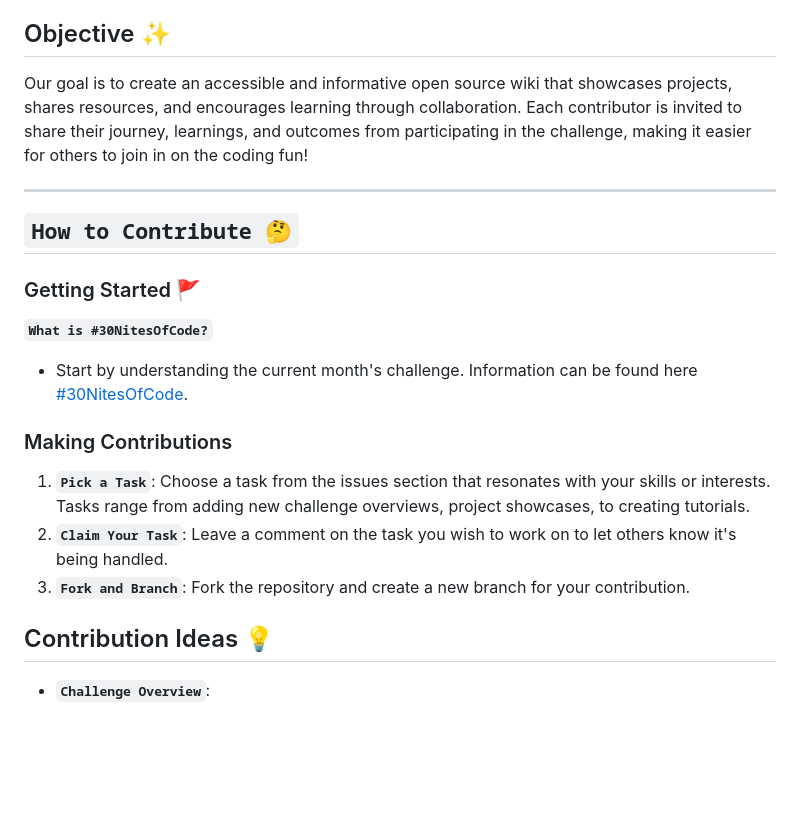
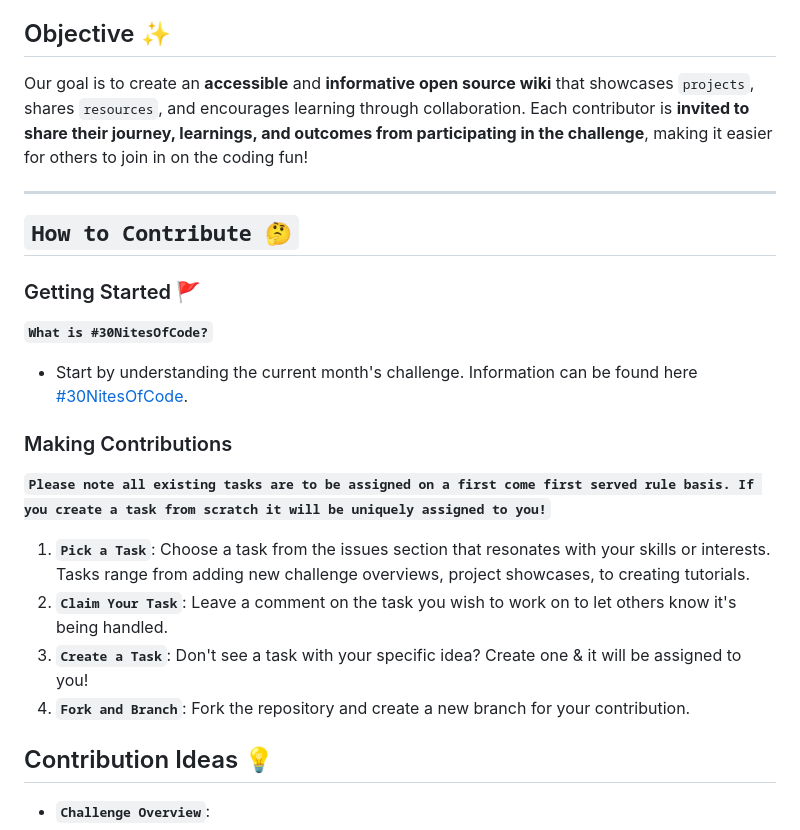
Before and after one commit to beingsie/30-nites-of-code-wiki, a Markdown page: README.md, the part around the change. Rendered like a GitHub page; blank space fills up the shorter version.

Commit message:
docs: u\pdate README.md

```diff
--- a/README.md
+++ b/README.md
@@ -6,7 +6,7 @@ Welcome to a collaborative open source project where developers of any experienc
 This project serves as a comprehensive guide for both participants and newcomers interested in the #30NitesOfCode challenge, offering detailed insights, recent news or anything related to the challenge.
 
 ## Objective ✨
-Our goal is to create an accessible and informative open source wiki that showcases projects, shares resources, and encourages learning through collaboration. Each contributor is invited to share their journey, learnings, and outcomes from participating in the challenge, making it easier for others to join in on the coding fun!
+Our goal is to create an **accessible** and **informative open source wiki** that showcases `projects`, shares `resources`, and encourages learning through collaboration. Each contributor is **invited to share their journey, learnings, and outcomes from participating in the challenge**, making it easier for others to join in on the coding fun!
 
 ---
 
@@ -17,9 +17,12 @@ Our goal is to create an accessible and informative open source wiki that showca
 - Start by understanding the current month's challenge. Information can be found here [#30NitesOfCode](https://www.codedex.io/30-nites-of-code).
 
 ### Making Contributions
+**`Please note all existing tasks are to be assigned on a first come first served rule basis. If you create a task from scratch it will be uniquely assigned to you!`**
+
 1. **`Pick a Task`**: Choose a task from the issues section that resonates with your skills or interests. Tasks range from adding new challenge overviews, project showcases, to creating tutorials.
 2. **`Claim Your Task`**: Leave a comment on the task you wish to work on to let others know it's being handled.
-3. **`Fork and Branch`**: Fork the repository and create a new branch for your contribution.
+3. **`Create a Task`**: Don't see a task with your specific idea? Create one & it will be assigned to you!
+4. **`Fork and Branch`**: Fork the repository and create a new branch for your contribution.
 
 ## Contribution Ideas 💡
 - **`Challenge Overview`**:
```
